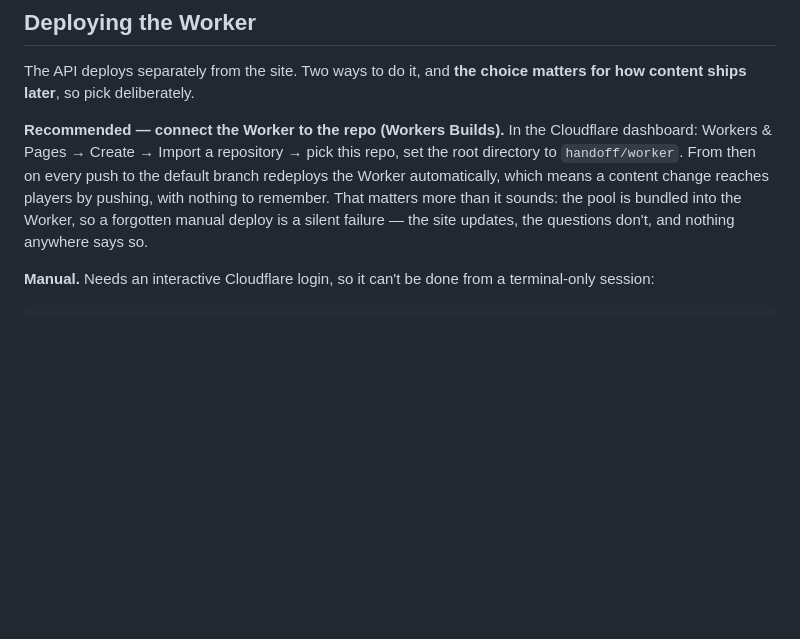
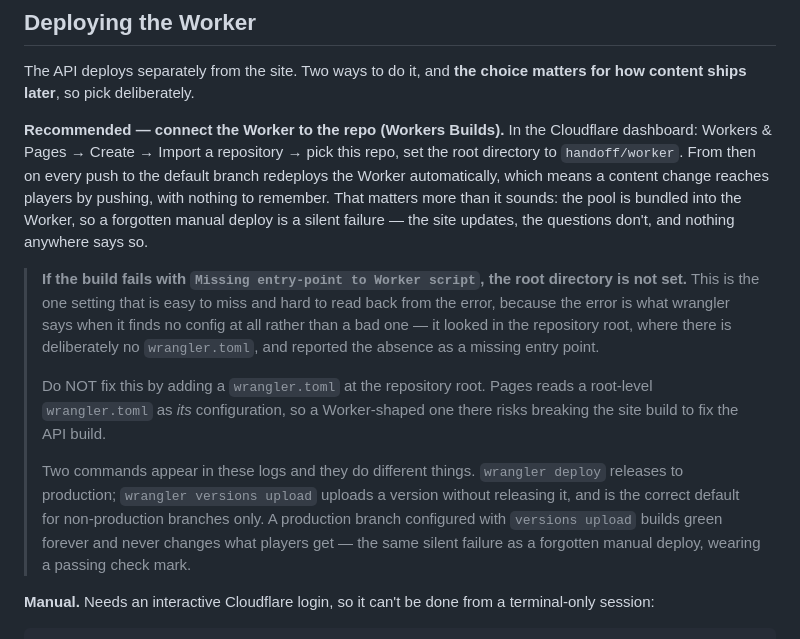
Before and after one commit to dr3wski-dev/guesstimate, a Markdown page: handoff/DEPLOY.md, the part around the change. Rendered like a GitHub page; blank space fills up the shorter version.

Commit message:
Write down the Worker build failure we just spent an evening on
"Missing entry-point to Worker script" is what wrangler says when it finds no config
at all, not when it finds a broken one. It had been run from the repository root,
where there is deliberately no wrangler.toml, so the error names a symptom two steps
removed from the cause and reads like the Worker source is missing.

Also records the fix NOT to apply — a wrangler.toml at the repository root — because
Pages reads a root-level wrangler.toml as its own config, so that fix trades a broken
API build for a broken site build.

And the distinction between `wrangler deploy` and `wrangler versions upload`, which
matters more than it looks: a production branch set to `versions upload` builds green
forever while never changing what players get. That is the same silent failure as a
forgotten manual deploy, except it is wearing a passing check mark.

Co-Authored-By: Claude Opus 5 <noreply@anthropic.com>
Claude-Session: https://claude.ai/code/session_012iCVxQ6xdFw8A1cFDFDPJY

```diff
--- a/handoff/DEPLOY.md
+++ b/handoff/DEPLOY.md
@@ -95,6 +95,24 @@ redeploys the Worker automatically, which means a content change reaches players
 pushing, with nothing to remember. That matters more than it sounds: the pool is
 bundled into the Worker, so a forgotten manual deploy is a silent failure — the site
 updates, the questions don't, and nothing anywhere says so.
+
+> **If the build fails with `Missing entry-point to Worker script`, the root
+> directory is not set.** This is the one setting that is easy to miss and hard to
+> read back from the error, because the error is what wrangler says when it finds no
+> config at all rather than a bad one — it looked in the repository root, where there
+> is deliberately no `wrangler.toml`, and reported the absence as a missing entry
+> point.
+>
+> Do NOT fix this by adding a `wrangler.toml` at the repository root. Pages reads a
+> root-level `wrangler.toml` as *its* configuration, so a Worker-shaped one there
+> risks breaking the site build to fix the API build.
+>
+> Two commands appear in these logs and they do different things. `wrangler deploy`
+> releases to production; `wrangler versions upload` uploads a version without
+> releasing it, and is the correct default for non-production branches only. A
+> production branch configured with `versions upload` builds green forever and never
+> changes what players get — the same silent failure as a forgotten manual deploy,
+> wearing a passing check mark.
 
 **Manual.** Needs an interactive Cloudflare login, so it can't be done from a
 terminal-only session:
```
